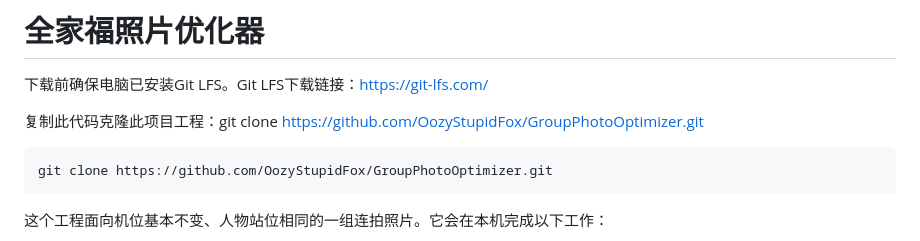
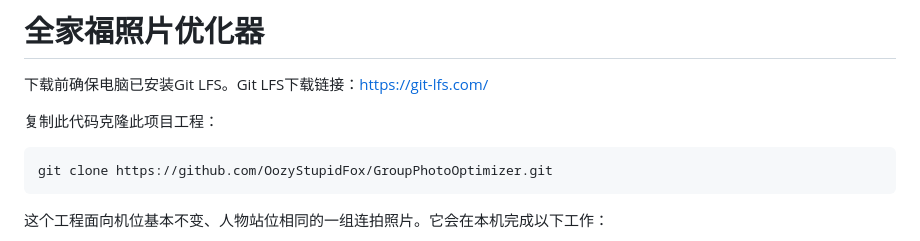
Before and after one commit to OozyStupidFox/GroupPhotoOptimizer, a Markdown page: README.md, the part around the change. Rendered like a GitHub page.

````diff
--- a/README.md
+++ b/README.md
@@ -2,7 +2,7 @@
 
 下载前确保电脑已安装Git LFS。Git LFS下载链接：https://git-lfs.com/
 
-复制此代码克隆此项目工程：git clone https://github.com/OozyStupidFox/GroupPhotoOptimizer.git
+复制此代码克隆此项目工程：
 
 ```powershell
 git clone https://github.com/OozyStupidFox/GroupPhotoOptimizer.git
````
